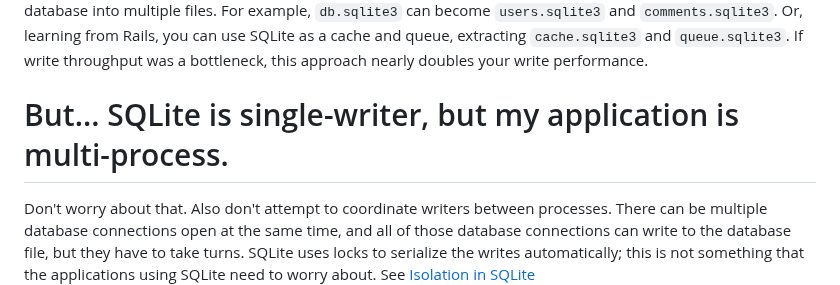
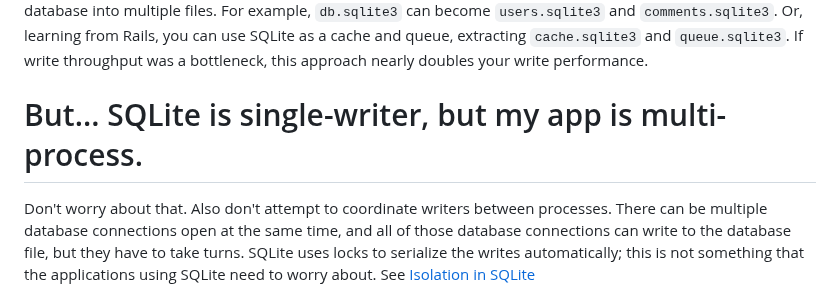
Before and after one commit to sizovs/boring-stack, a Markdown page: README.md, the part around the change. Rendered like a GitHub page.

```diff
--- a/README.md
+++ b/README.md
@@ -80,7 +80,7 @@ Don't worry. You can use SQLite as a [KV store](https://rodydavis.com/sqlite/key
 # But... SQLite writes don't scale.
 It's well-known that SQLite doesn't support concurrent writes – while one process is writing, others are waiting. Even though you can still get thousands of iops on a single DB file, you may need higher throughput. Rather than complicating your architecture by splitting a system into multiple self-contained systems, you can split the database into multiple files. For example, `db.sqlite3` can become `users.sqlite3` and `comments.sqlite3`. Or, learning from Rails, you can use SQLite as a cache and queue, extracting `cache.sqlite3` and `queue.sqlite3`. If write throughput was a bottleneck, this approach nearly doubles your write performance.
 
-# But... SQLite is single-writer, but my application is multi-process.
+# But... SQLite is single-writer, but my app is multi-process.
 Don't worry about that. Also don't attempt to coordinate writers between processes. There can be multiple database connections open at the same time, and all of those database connections can write to the database file, but they have to take turns. SQLite uses locks to serialize the writes automatically; this is not something that the applications using SQLite need to worry about. See [Isolation in SQLite](https://www.sqlite.org/isolation.html#:~:text=There%20can%20be%20multiple%20database%20connections%20open%20at%20the%20same%20time%2C%20and%20all%20of%20those%20database%20connections%20can%20write%20to%20the%20database%20file%2C%20but%20they%20have%20to%20take%20turns.%20SQLite%20uses%20locks%20to%20serialize%20the%20writes%20automatically%3B%20this%20is%20not%20something%20that%20the%20applications%20using%20SQLite%20need%20to%20worry%20about.)
 
 # Testing
```
